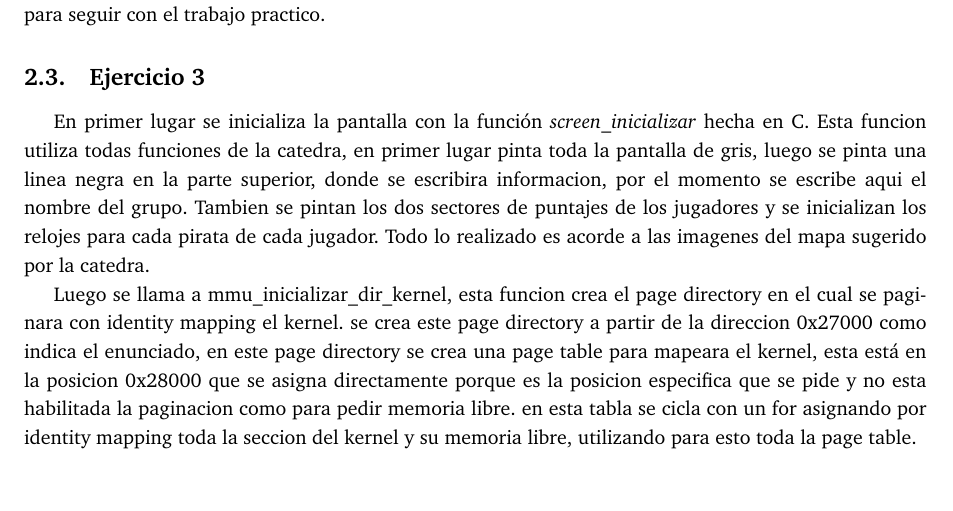
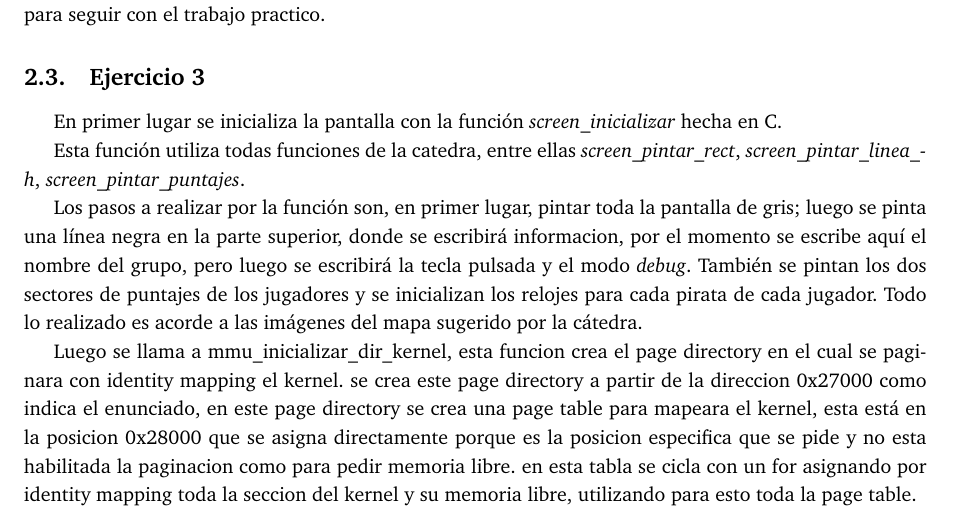
Before and after one commit to tomasalonso/TP3-Orga-2, a LaTeX document (informe/informe.tex, which reads informe/desarrollo.tex): part of page 5 of 9, cut so that both start at the same text, the shorter picture padded with empty space. Compiled offline with pdfLaTeX.

Commit message:
Algunos pulimientos en ejercicio 3

```diff
--- a/informe/desarrollo.tex
+++ b/informe/desarrollo.tex
@@ -94,11 +94,20 @@ practico.
 
 \subsection{Ejercicio 3}
 
-En primer lugar se inicializa la pantalla con la función {\it screen_inicializar\/} hecha en C.
-Esta funcion utiliza todas funciones de la catedra, en primer lugar pinta toda la pantalla de gris, luego
-se pinta una linea negra en la parte superior, donde se escribira informacion, por el momento se escribe aqui
-el nombre del grupo. Tambien se pintan los dos sectores de puntajes de los jugadores y se inicializan los relojes
-para cada pirata de cada jugador. Todo lo realizado es acorde a las imagenes del mapa sugerido por la catedra.
+En primer lugar se inicializa la pantalla con la función
+{\it screen_inicializar\/} hecha en C.
+
+Esta función utiliza todas funciones de la catedra, entre ellas
+{\it screen_pintar_rect\/}, {\it screen_pintar_linea_h\/},
+{\it screen_pintar_puntajes\/}.
+
+Los pasos a realizar por la función son, en primer lugar, pintar toda la
+pantalla de gris; luego se pinta una línea negra en la parte superior, donde se
+escribirá informacion, por el momento se escribe aquí el nombre del grupo, pero
+luego se escribirá la tecla pulsada y el modo {\it debug\/}.
+También se pintan los dos sectores de puntajes de los jugadores y se inicializan
+los relojes para cada pirata de cada jugador. Todo lo realizado es acorde a las
+imágenes del mapa sugerido por la cátedra.
 
 Luego se llama a mmu_inicializar_dir_kernel, esta funcion crea el page directory en el cual se paginara
 con identity mapping el kernel. se crea este page directory a partir de la direccion 0x27000 como indica el enunciado,
```
